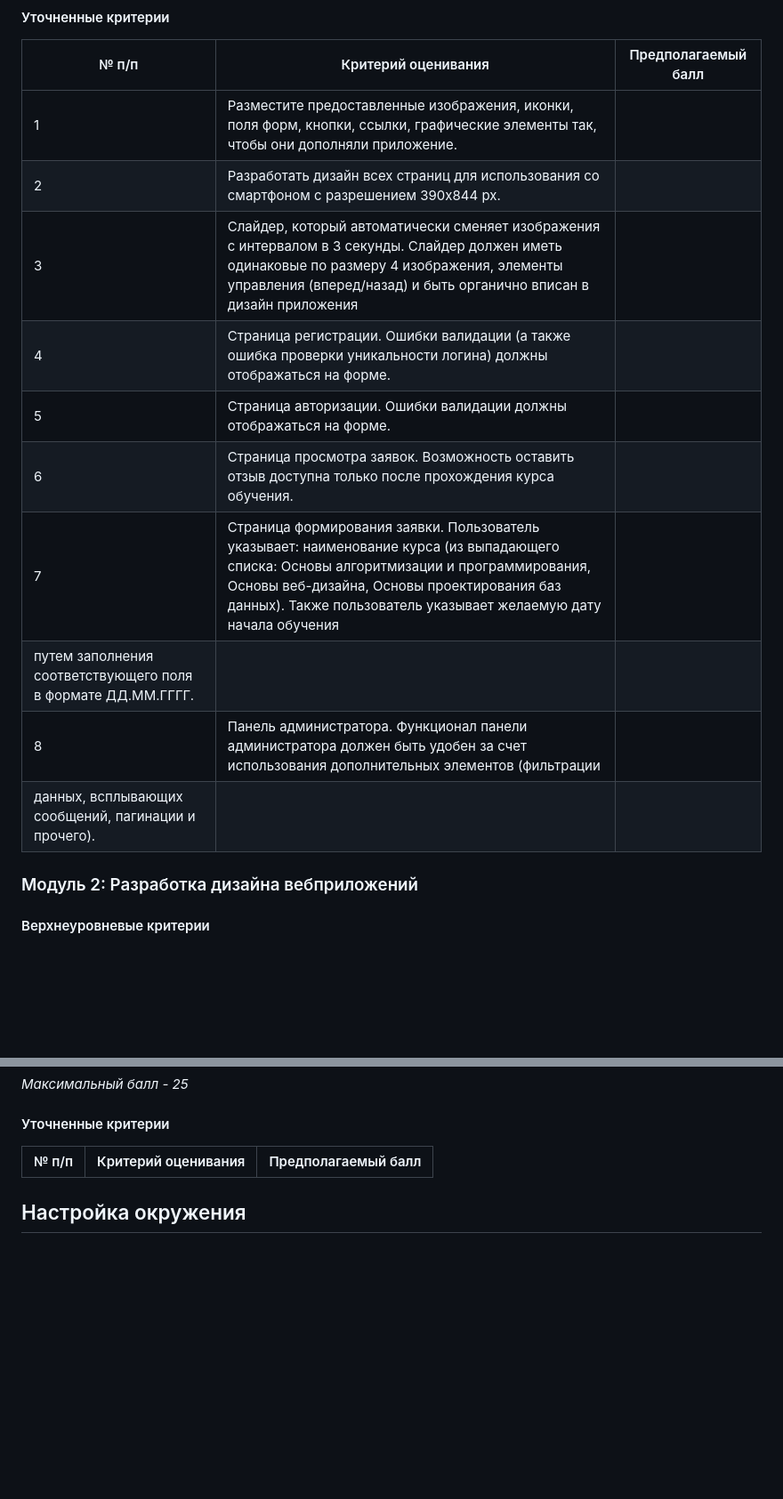
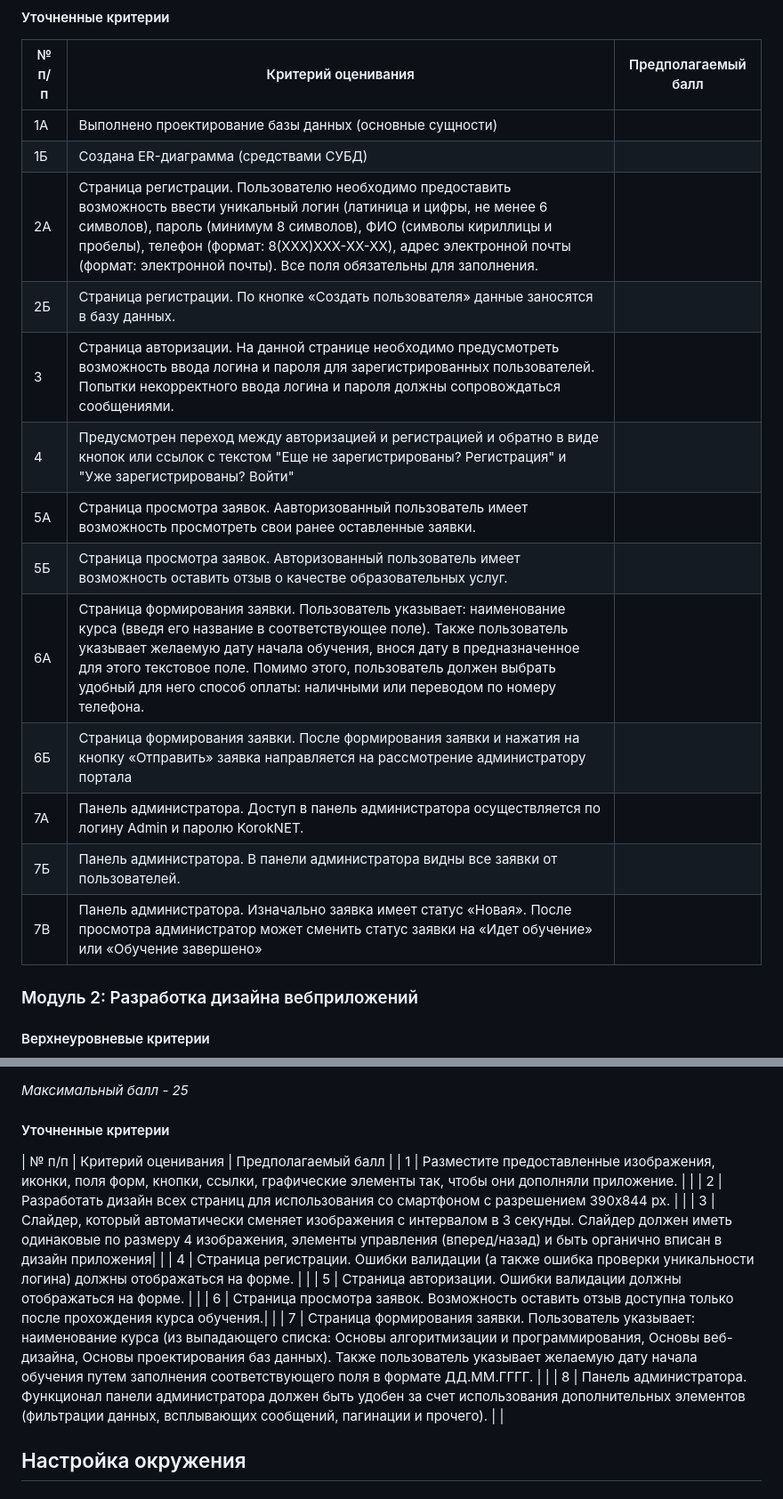
Before and after one commit to ITHUB-SPB/ithub-demoexam, a Markdown page: README.md, 2 parts joined by grey strips. Shown at 89% size. Drawn GitHub-style; blank space fills up the shorter version.

Commit message:
критери

```diff
--- a/README.md
+++ b/README.md
@@ -89,16 +89,19 @@ _Максимальный балл - 25_
 
 | № п/п | Критерий оценивания | Предполагаемый балл |
 |---|---|---|
-| 1 | Разместите предоставленные изображения, иконки, поля форм, кнопки, ссылки, графические элементы так, чтобы они дополняли приложение. | |
-| 2 | Разработать дизайн всех страниц для использования со смартфоном с разрешением 390x844 px. | |
-| 3 | Слайдер, который автоматически сменяет изображения с интервалом в 3 секунды. Слайдер должен иметь одинаковые по размеру 4 изображения, элементы управления (вперед/назад) и быть органично вписан в дизайн приложения| |
-| 4 | Страница регистрации. Ошибки валидации (а также ошибка проверки уникальности логина) должны отображаться на форме.  | |
-| 5 | Страница авторизации. Ошибки валидации должны отображаться на форме. | |
-| 6 | Страница просмотра заявок. Возможность оставить отзыв доступна только после прохождения курса обучения.| |
-| 7 | Страница формирования заявки. Пользователь указывает: наименование курса (из выпадающего списка: Основы алгоритмизации и программирования, Основы веб-дизайна, Основы проектирования баз данных). Также пользователь указывает желаемую дату начала обучения
-путем заполнения соответствующего поля в формате ДД.ММ.ГГГГ. | |
-| 8 | Панель администратора. Функционал панели администратора должен быть удобен за счет использования дополнительных элементов (фильтрации
-данных, всплывающих сообщений, пагинации и прочего). | |
+| 1А | Выполнено проектирование базы данных (основные сущности)  |   |
+| 1Б | Создана ER-диаграмма (средствами СУБД) |   |
+| 2А | Страница регистрации. Пользователю необходимо предоставить возможность ввести уникальный логин (латиница и цифры, не менее 6 символов), пароль (минимум 8 символов), ФИО (символы кириллицы и пробелы), телефон (формат: 8(XXX)XXX-XX-XX), адрес электронной почты (формат: электронной почты). Все поля обязательны для заполнения.  |   |
+| 2Б | Страница регистрации. По кнопке «Создать пользователя» данные заносятся в базу данных. |   |
+| 3 | Страница авторизации. На данной странице необходимо предусмотреть возможность ввода логина и пароля для зарегистрированных пользователей. Попытки некорректного ввода логина и пароля должны сопровождаться сообщениями. |  |
+| 4 | Предусмотрен переход между авторизацией и регистрацией и обратно в виде кнопок или ссылок с текстом "Еще не зарегистрированы? Регистрация" и "Уже зарегистрированы? Войти"  |  |
+| 5А | Страница просмотра заявок. Аавторизованный пользователь имеет возможность просмотреть свои ранее оставленные заявки.  |   |
+| 5Б | Страница просмотра заявок. Авторизованный пользователь имеет возможность оставить отзыв о качестве образовательных услуг.  |   |
+| 6А | Страница формирования заявки. Пользователь указывает: наименование курса (введя его название в соответствующее поле). Также пользователь указывает желаемую дату начала обучения, внося дату в предназначенное для этого текстовое поле. Помимо этого, пользователь должен выбрать удобный для него способ оплаты: наличными или переводом по номеру телефона.
+| 6Б | Страница формирования заявки. После формирования заявки и нажатия на кнопку «Отправить» заявка направляется на рассмотрение администратору портала  |  |
+| 7А | Панель администратора. Доступ в панель администратора осуществляется по логину Admin и паролю KorokNET. | |
+| 7Б | Панель администратора. В панели администратора видны все заявки от пользователей. | |
+| 7В | Панель администратора. Изначально заявка имеет статус «Новая». После просмотра администратор может сменить статус заявки на «Идет обучение» или «Обучение завершено»  |   |
 
 ### Модуль 2: Разработка дизайна вебприложений
 
@@ -115,7 +118,15 @@ _Максимальный балл - 25_
 #### Уточненные критерии
 
 | № п/п | Критерий оценивания | Предполагаемый балл |
-|---|---|---|
+| 1 | Разместите предоставленные изображения, иконки, поля форм, кнопки, ссылки, графические элементы так, чтобы они дополняли приложение. | |
+| 2 | Разработать дизайн всех страниц для использования со смартфоном с разрешением 390x844 px. | |
+| 3 | Слайдер, который автоматически сменяет изображения с интервалом в 3 секунды. Слайдер должен иметь одинаковые по размеру 4 изображения, элементы управления (вперед/назад) и быть органично вписан в дизайн приложения| |
+| 4 | Страница регистрации. Ошибки валидации (а также ошибка проверки уникальности логина) должны отображаться на форме.  | |
+| 5 | Страница авторизации. Ошибки валидации должны отображаться на форме. | |
+| 6 | Страница просмотра заявок. Возможность оставить отзыв доступна только после прохождения курса обучения.| |
+| 7 | Страница формирования заявки. Пользователь указывает: наименование курса (из выпадающего списка: Основы алгоритмизации и программирования, Основы веб-дизайна, Основы проектирования баз данных). Также пользователь указывает желаемую дату начала обучения путем заполнения соответствующего поля в формате ДД.ММ.ГГГГ. | |
+| 8 | Панель администратора. Функционал панели администратора должен быть удобен за счет использования дополнительных элементов (фильтрации
+данных, всплывающих сообщений, пагинации и прочего). | |
 
 ## Настройка окружения
 
```
